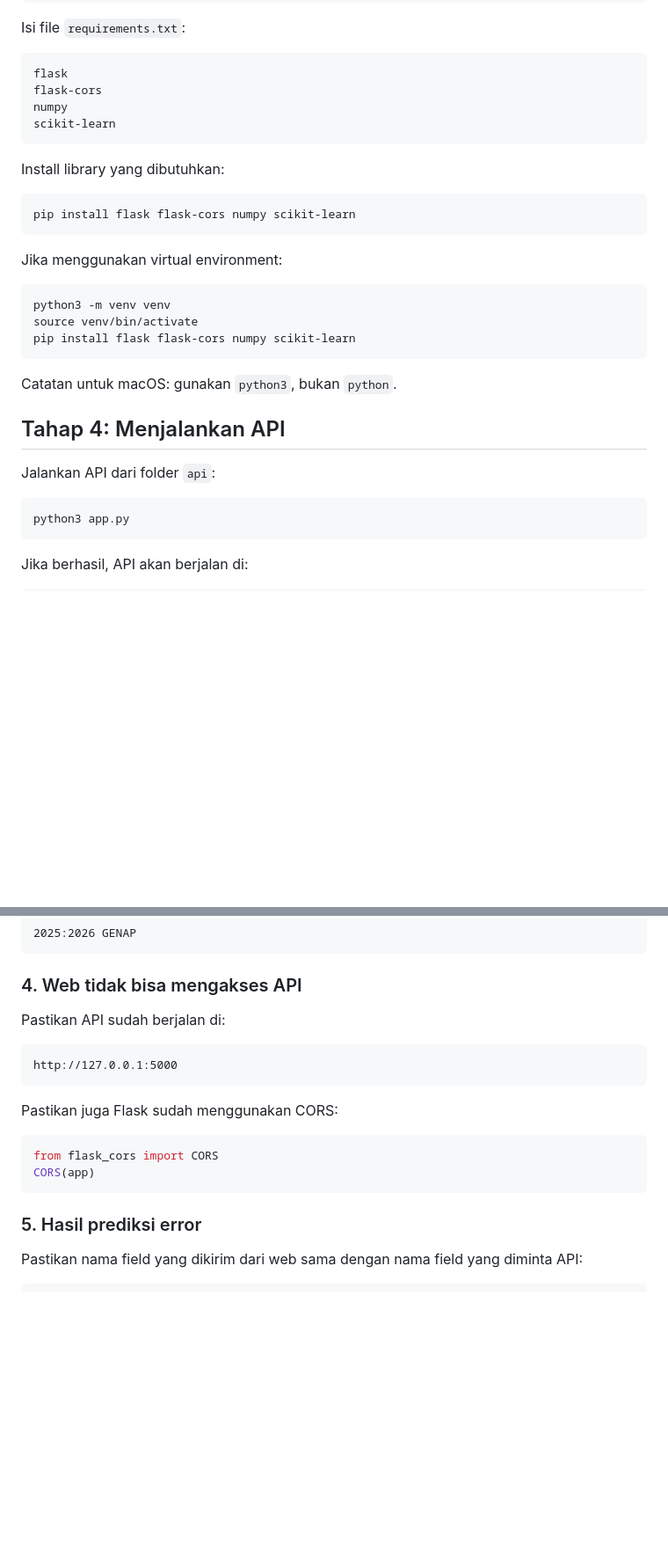
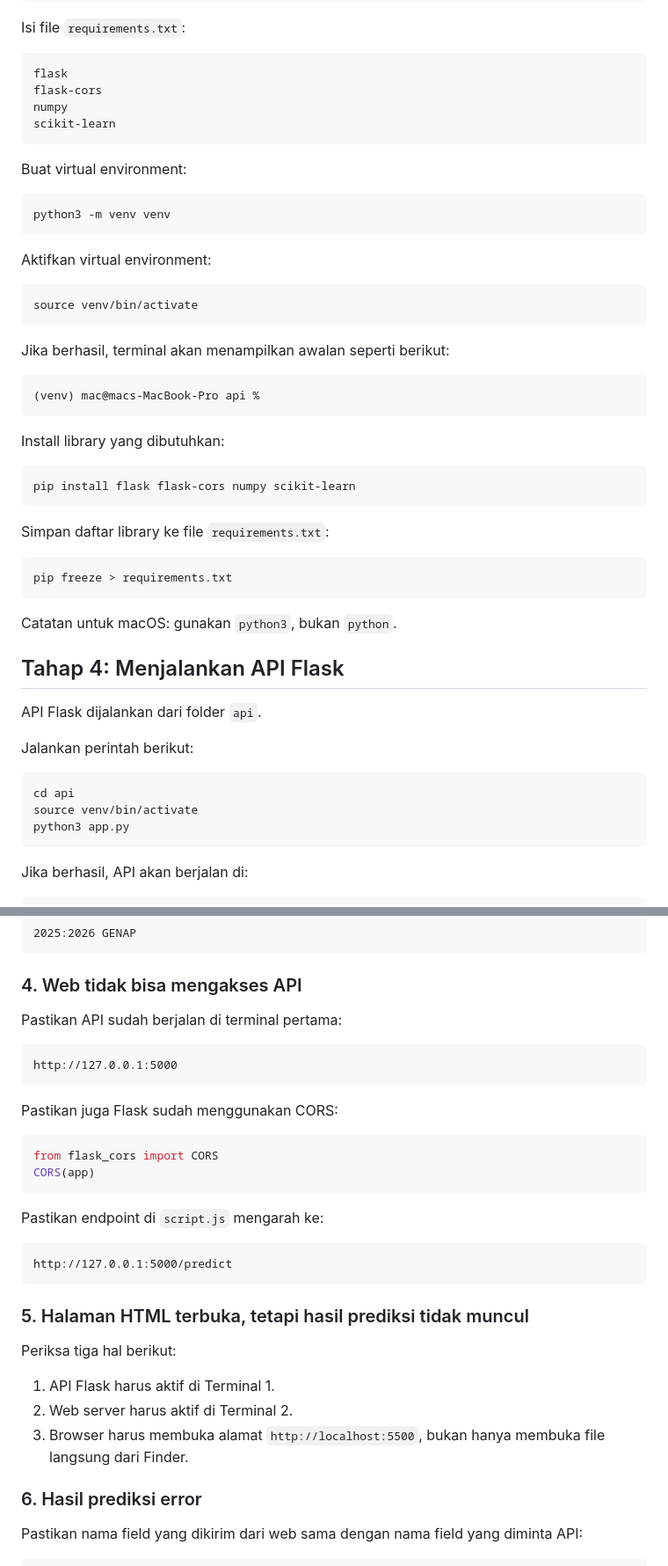
Before and after one commit to banyustudiodev/diabetes-risk-web-api, a Markdown page: README.md, 2 parts joined by grey strips. Shown at 88% size. GitHub-like rendering; blank space fills up the shorter version.

````diff
--- a/README.md
+++ b/README.md
@@ -174,27 +179,47 @@ numpy
 scikit-learn
 ```
 
+Buat virtual environment:
+
+```bash
+python3 -m venv venv
+```
+
+Aktifkan virtual environment:
+
+```bash
+source venv/bin/activate
+```
+
+Jika berhasil, terminal akan menampilkan awalan seperti berikut:
+
+```text
+(venv) mac@macs-MacBook-Pro api %
+```
+
 Install library yang dibutuhkan:
 
 ```bash
 pip install flask flask-cors numpy scikit-learn
 ```
 
-Jika menggunakan virtual environment:
+Simpan daftar library ke file `requirements.txt`:
 
 ```bash
-python3 -m venv venv
-source venv/bin/activate
-pip install flask flask-cors numpy scikit-learn
+pip freeze > requirements.txt
 ```
 
 Catatan untuk macOS: gunakan `python3`, bukan `python`.
 
-## Tahap 4: Menjalankan API
+## Tahap 4: Menjalankan API Flask
 
-Jalankan API dari folder `api`:
+API Flask dijalankan dari folder `api`.
+
+Jalankan perintah berikut:
 
 ```bash
+cd api
+source venv/bin/activate
 python3 app.py
 ```
 
@@ -450,7 +541,7 @@ bukan:
 
 ### 4. Web tidak bisa mengakses API
 
-Pastikan API sudah berjalan di:
+Pastikan API sudah berjalan di terminal pertama:
 
 ```text
 http://127.0.0.1:5000
@@ -463,7 +554,21 @@ from flask_cors import CORS
 CORS(app)
 ```
 
-### 5. Hasil prediksi error
+Pastikan endpoint di `script.js` mengarah ke:
+
+```text
+http://127.0.0.1:5000/predict
+```
+
+### 5. Halaman HTML terbuka, tetapi hasil prediksi tidak muncul
+
+Periksa tiga hal berikut:
+
+1. API Flask harus aktif di Terminal 1.
+2. Web server harus aktif di Terminal 2.
+3. Browser harus membuka alamat `http://localhost:5500`, bukan hanya membuka file langsung dari Finder.
+
+### 6. Hasil prediksi error
 
 Pastikan nama field yang dikirim dari web sama dengan nama field yang diminta API:
 
````
Also changed, not shown: other parts of README.md (+89 -18 lines).
